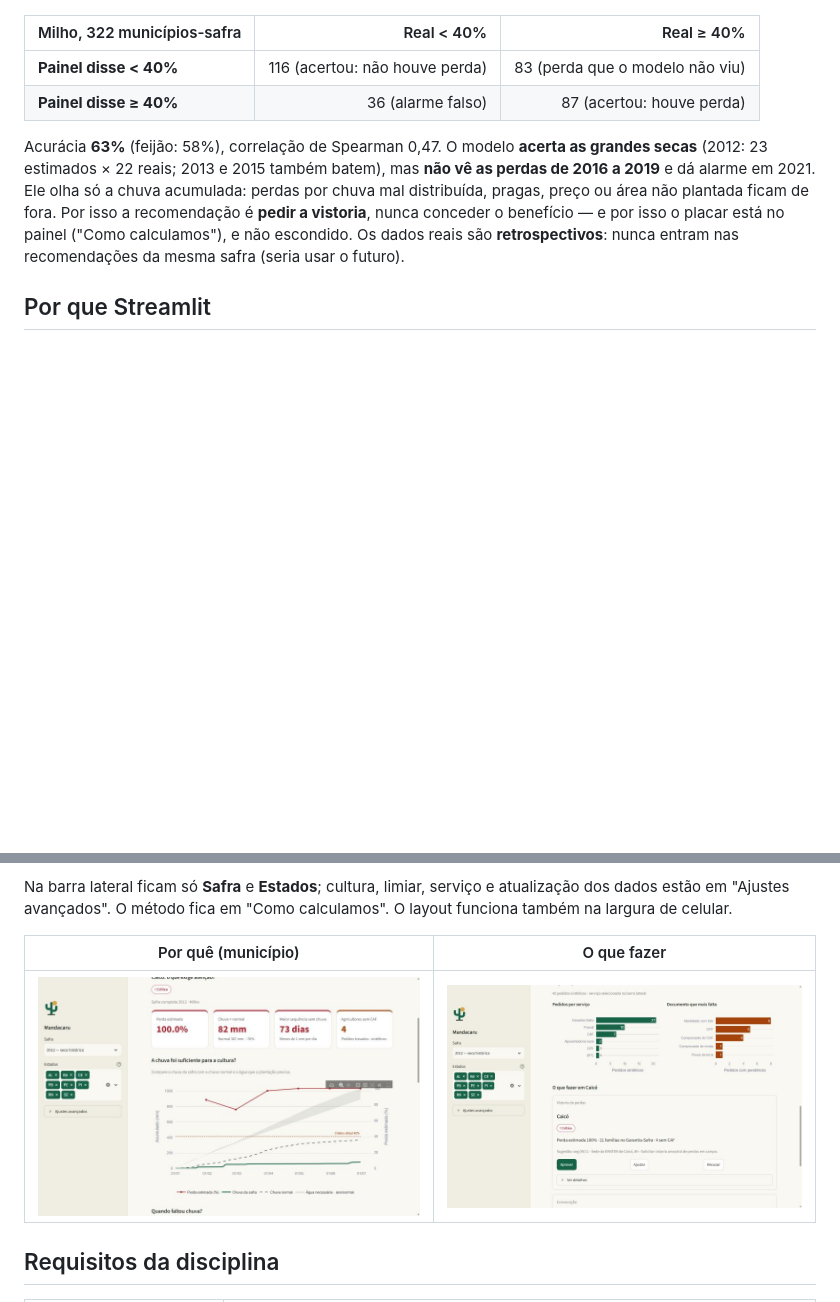
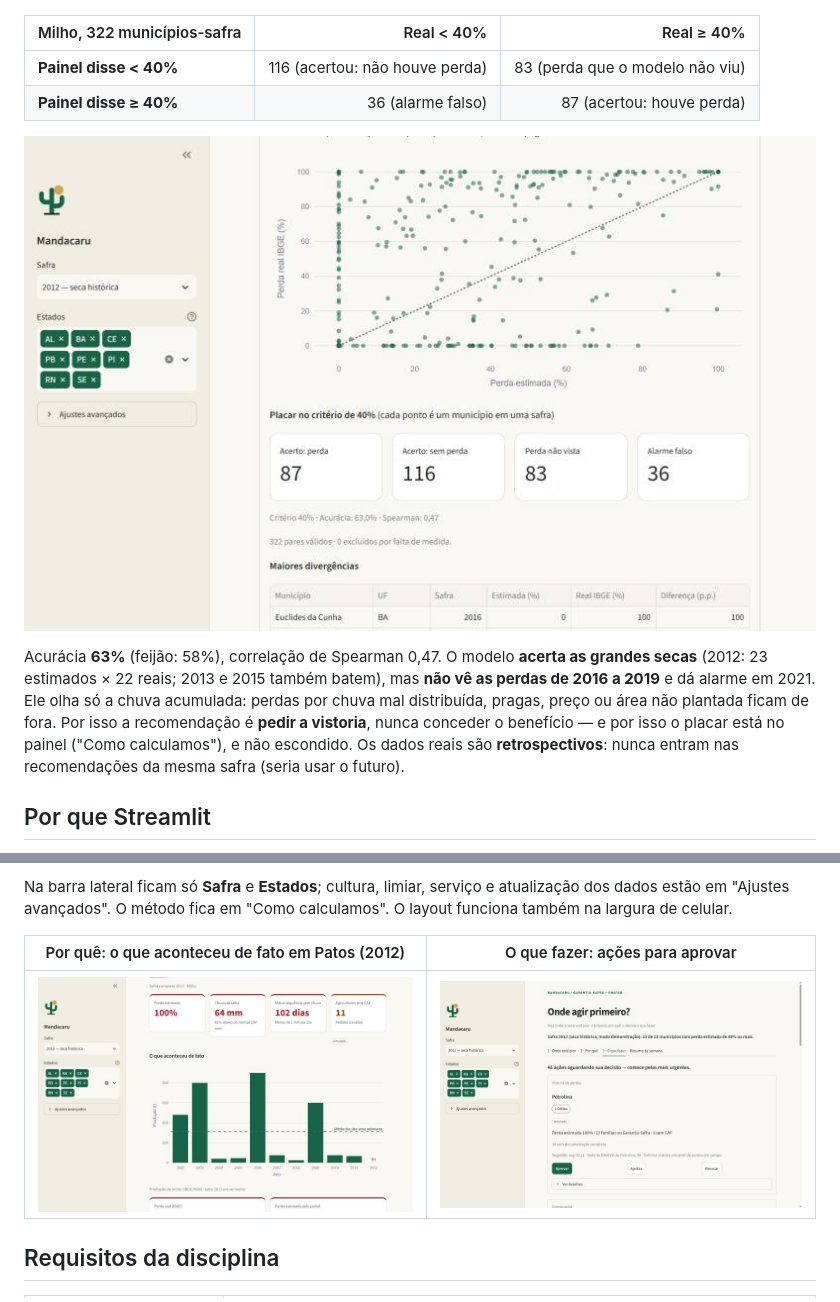
Before and after one commit to citizentech-fiap/citizentech-dashboard, a Markdown page: README.md, 2 parts joined by grey strips. Rendered like a GitHub page; pictures changed too: docs/img/o-que-fazer.jpg, docs/img/placar.jpg (added), docs/img/por-que.jpg; blank space fills up the shorter version.

```diff
--- a/README.md
+++ b/README.md
@@ -71,6 +71,8 @@ IBGE citado na Carta do Garantia-Safra). Resultado no critério de 40% (`python
 |---|---:|---:|
 | **Painel disse < 40%** | 116 (acertou: não houve perda) | 83 (perda que o modelo não viu) |
 | **Painel disse ≥ 40%** | 36 (alarme falso) | 87 (acertou: houve perda) |
+
+![Placar estimado × real em "Como calculamos"](docs/img/placar.jpg)
 
 Acurácia **63%** (feijão: 58%), correlação de Spearman 0,47. O modelo **acerta as grandes secas** (2012: 23
 estimados × 22 reais; 2013 e 2015 também batem), mas **não vê as perdas de 2016 a 2019** e dá alarme em 2021.
@@ -161,7 +163,7 @@ O painel foi desenhado para quem nunca o viu: as abas são os passos, e a decis
 Na barra lateral ficam só **Safra** e **Estados**; cultura, limiar, serviço e atualização dos dados estão em
 "Ajustes avançados". O método fica em "Como calculamos". O layout funciona também na largura de celular.
 
-| Por quê (município) | O que fazer |
+| Por quê: o que aconteceu de fato em Patos (2012) | O que fazer: ações para aprovar |
 |---|---|
 | ![Por quê](docs/img/por-que.jpg) | ![O que fazer](docs/img/o-que-fazer.jpg) |
 
```
Also changed, not shown: other parts of README.md (+1 -1 lines), docs/img/onde-esta-pior.jpg, 4 other files.
